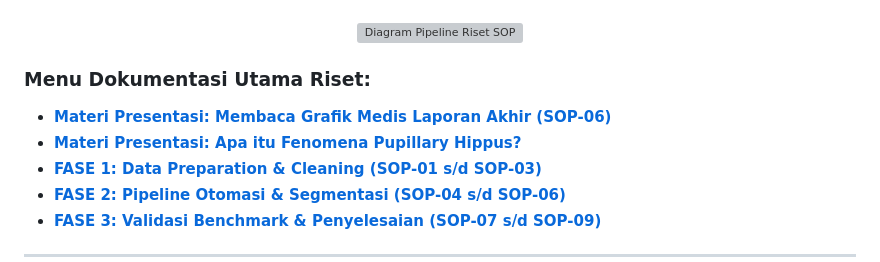
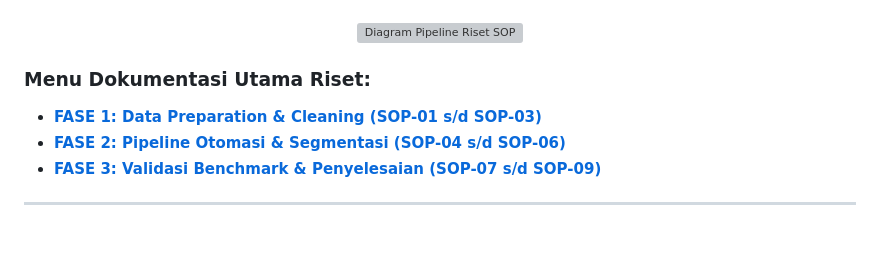
Before and after one commit to cilacap-loki/pupil-dataset-analysis, a Markdown page: README.md, the part around the change. Drawn GitHub-style; folded sections open; blank space fills up the shorter version; grey boxes are pictures that could not be loaded.

Commit message:
docs: remove materi links from README index to focus only on main phases

```diff
--- a/README.md
+++ b/README.md
@@ -26,8 +26,6 @@ Repositori resmi ini memuat alur kerja otomasisasi komputasi, master notebook, d
 </details>
 
 ### **Menu Dokumentasi Utama Riset:**
-* **[Materi Presentasi: Membaca Grafik Medis Laporan Akhir (SOP-06)](docs/materi/baca_grafik_hippus.md)**
-* **[Materi Presentasi: Apa itu Fenomena Pupillary Hippus?](docs/materi/fenomena_hippus.md)**
 * **[FASE 1: Data Preparation & Cleaning (SOP-01 s/d SOP-03)](docs/about_program/fase1_data_preparation.md)**
 * **[FASE 2: Pipeline Otomasi & Segmentasi (SOP-04 s/d SOP-06)](docs/about_program/fase2_pipeline_otomasi.md)**
 * **[FASE 3: Validasi Benchmark & Penyelesaian (SOP-07 s/d SOP-09)](docs/about_program/fase3_validasi_benchmark.md)**
```
